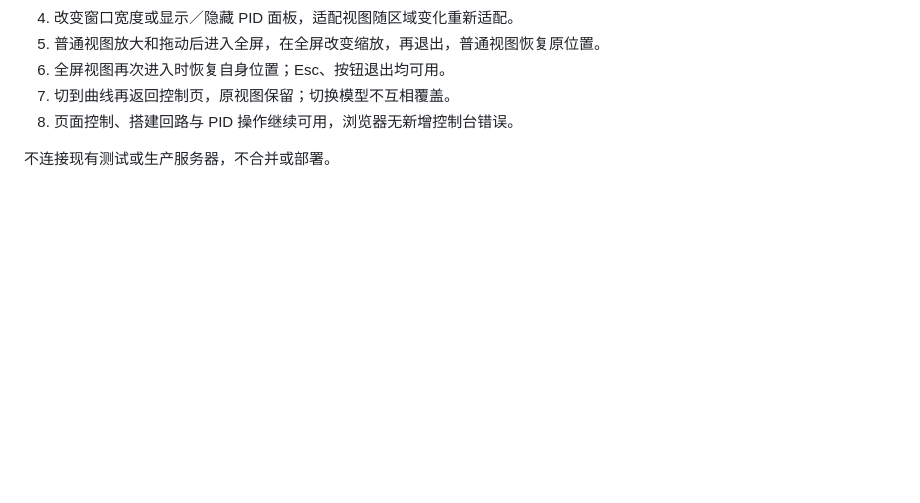
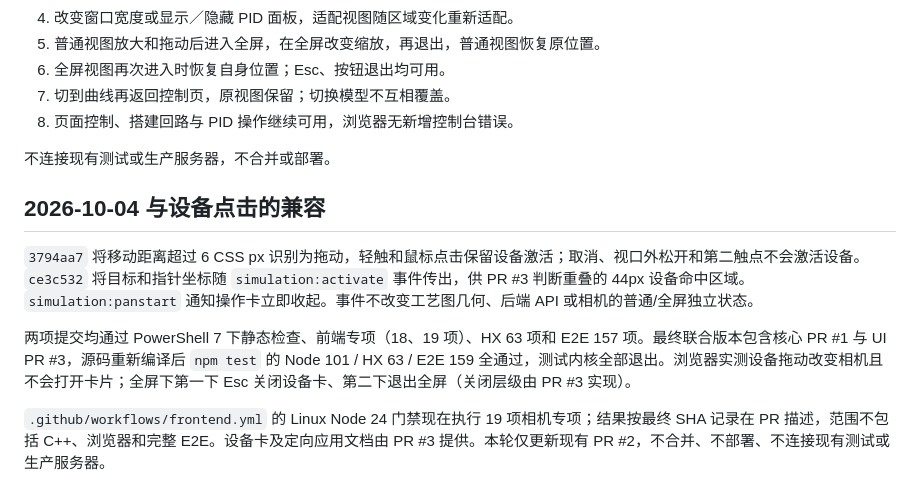
Before and after one commit to MIKA6941/YunLevel, a Markdown page: docs/仿真图交互修复-验证记录.md, the part around the change. Drawn GitHub-style; blank space fills up the shorter version.

Commit message:
docs(frontend): record device tap and pan compatibility
Describe six-pixel drag classification, activation coordinates and fullscreen compatibility with PR #3.

Validation: Windows PowerShell 7 static checks, frontend 19/19, HX 63/63, E2E 157/157; joint rebuild Node 101/101, HX 63/63, E2E 159/159. Linux Node 24 results are reported separately in the PR.

```diff
--- a/docs/仿真图交互修复-验证记录.md
+++ b/docs/仿真图交互修复-验证记录.md
@@ -62,3 +62,11 @@ npm run test:frontend
 8. 页面控制、搭建回路与 PID 操作继续可用，浏览器无新增控制台错误。
 
 不连接现有测试或生产服务器，不合并或部署。
+
+## 2026-10-04 与设备点击的兼容
+
+`3794aa7` 将移动距离超过 6 CSS px 识别为拖动，轻触和鼠标点击保留设备激活；取消、视口外松开和第二触点不会激活设备。`ce3c532` 将目标和指针坐标随 `simulation:activate` 事件传出，供 PR #3 判断重叠的 44px 设备命中区域。`simulation:panstart` 通知操作卡立即收起。事件不改变工艺图几何、后端 API 或相机的普通/全屏独立状态。
+
+两项提交均通过 PowerShell 7 下静态检查、前端专项（18、19 项）、HX 63 项和 E2E 157 项。最终联合版本包含核心 PR #1 与 UI PR #3，源码重新编译后 `npm test` 的 Node 101 / HX 63 / E2E 159 全通过，测试内核全部退出。浏览器实测设备拖动改变相机且不会打开卡片；全屏下第一下 Esc 关闭设备卡、第二下退出全屏（关闭层级由 PR #3 实现）。
+
+`.github/workflows/frontend.yml` 的 Linux Node 24 门禁现在执行 19 项相机专项；结果按最终 SHA 记录在 PR 描述，范围不包括 C++、浏览器和完整 E2E。设备卡及定向应用文档由 PR #3 提供。本轮仅更新现有 PR #2，不合并、不部署、不连接现有测试或生产服务器。
```
